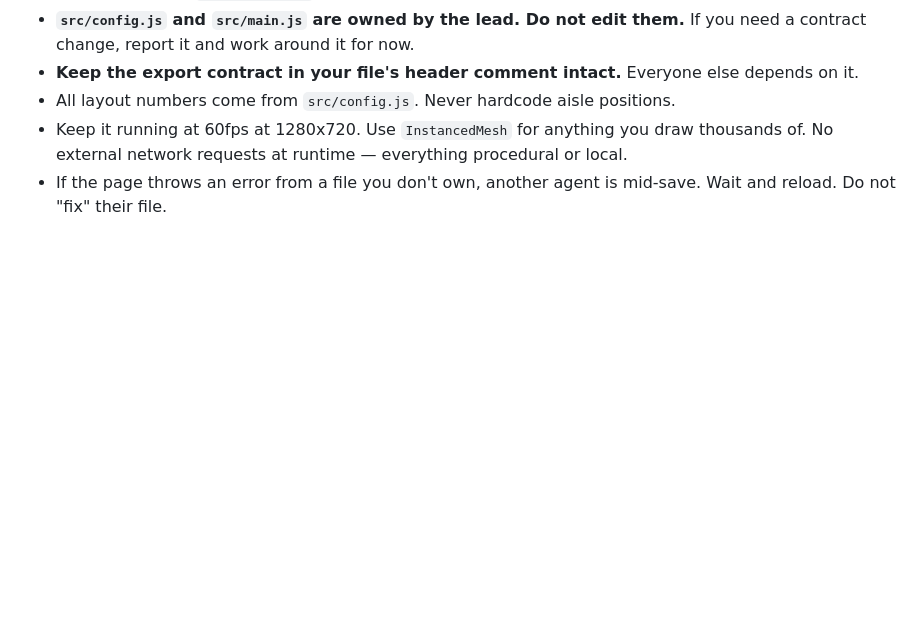
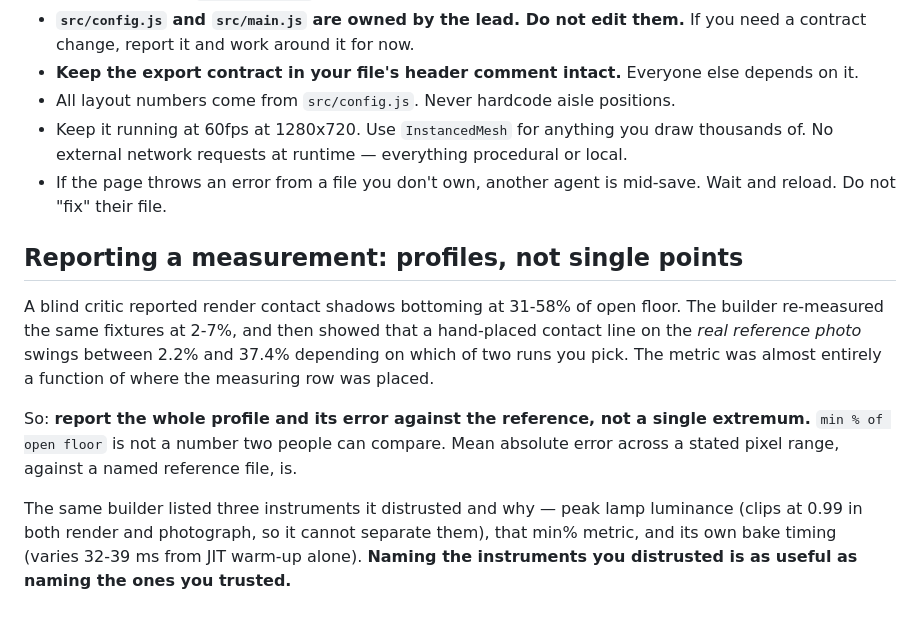
Before and after one commit to hurtz/choppricer, a Markdown page: AGENTS_BRIEF.md, the part around the change. Rendered like a GitHub page; blank space fills up the shorter version.

Commit message:
brief: report profiles and error against a named reference, not single extrema

```diff
--- a/AGENTS_BRIEF.md
+++ b/AGENTS_BRIEF.md
@@ -66,3 +66,21 @@ python3 tools/report.py --piece store --role builder --round 2 \
   thousands of. No external network requests at runtime — everything procedural or local.
 - If the page throws an error from a file you don't own, another agent is mid-save.
   Wait and reload. Do not "fix" their file.
+
+
+## Reporting a measurement: profiles, not single points
+
+A blind critic reported render contact shadows bottoming at 31-58% of open floor.
+The builder re-measured the same fixtures at 2-7%, and then showed that a hand-placed
+contact line on the *real reference photo* swings between 2.2% and 37.4% depending
+on which of two runs you pick. The metric was almost entirely a function of where
+the measuring row was placed.
+
+So: **report the whole profile and its error against the reference, not a single
+extremum.** `min % of open floor` is not a number two people can compare. Mean
+absolute error across a stated pixel range, against a named reference file, is.
+
+The same builder listed three instruments it distrusted and why — peak lamp
+luminance (clips at 0.99 in both render and photograph, so it cannot separate them),
+that min% metric, and its own bake timing (varies 32-39 ms from JIT warm-up alone).
+**Naming the instruments you distrusted is as useful as naming the ones you trusted.**
```
